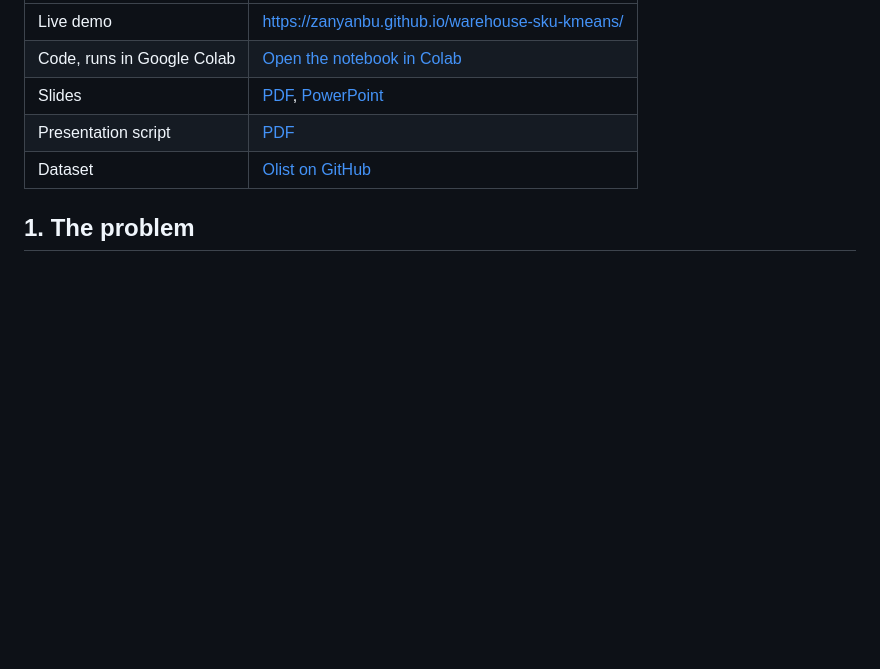
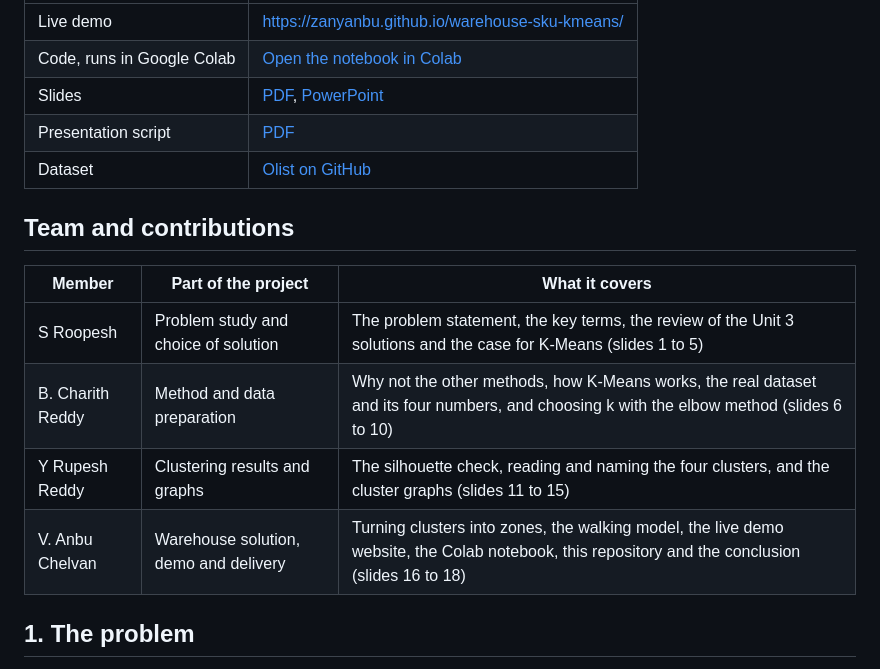
Before and after one commit to ZANYANBU/warehouse-sku-kmeans, a Markdown page: DOCUMENTATION.md, the part around the change. GitHub-like rendering; blank space fills up the shorter version.

Commit message:
Team and contributions, at the top of the documentation
Who took which part of the project, by the part each member presents.

```diff
--- a/DOCUMENTATION.md
+++ b/DOCUMENTATION.md
@@ -10,6 +10,15 @@ Machine Learning (21CSC305P), Project Review 3, Team Cash guard
 | Slides | [PDF](slides/kmeans-sku-clustering.pdf), [PowerPoint](slides/kmeans-sku-clustering.pptx) |
 | Presentation script | [PDF](script/presentation-script.pdf) |
 | Dataset | [Olist on GitHub](https://github.com/olist/work-at-olist-data/tree/master/datasets) |
+
+## Team and contributions
+
+| Member | Part of the project | What it covers |
+|---|---|---|
+| S Roopesh | Problem study and choice of solution | The problem statement, the key terms, the review of the Unit 3 solutions and the case for K-Means (slides 1 to 5) |
+| B. Charith Reddy | Method and data preparation | Why not the other methods, how K-Means works, the real dataset and its four numbers, and choosing k with the elbow method (slides 6 to 10) |
+| Y Rupesh Reddy | Clustering results and graphs | The silhouette check, reading and naming the four clusters, and the cluster graphs (slides 11 to 15) |
+| V. Anbu Chelvan | Warehouse solution, demo and delivery | Turning clusters into zones, the walking model, the live demo website, the Colab notebook, this repository and the conclusion (slides 16 to 18) |
 
 ## 1. The problem
 
```
